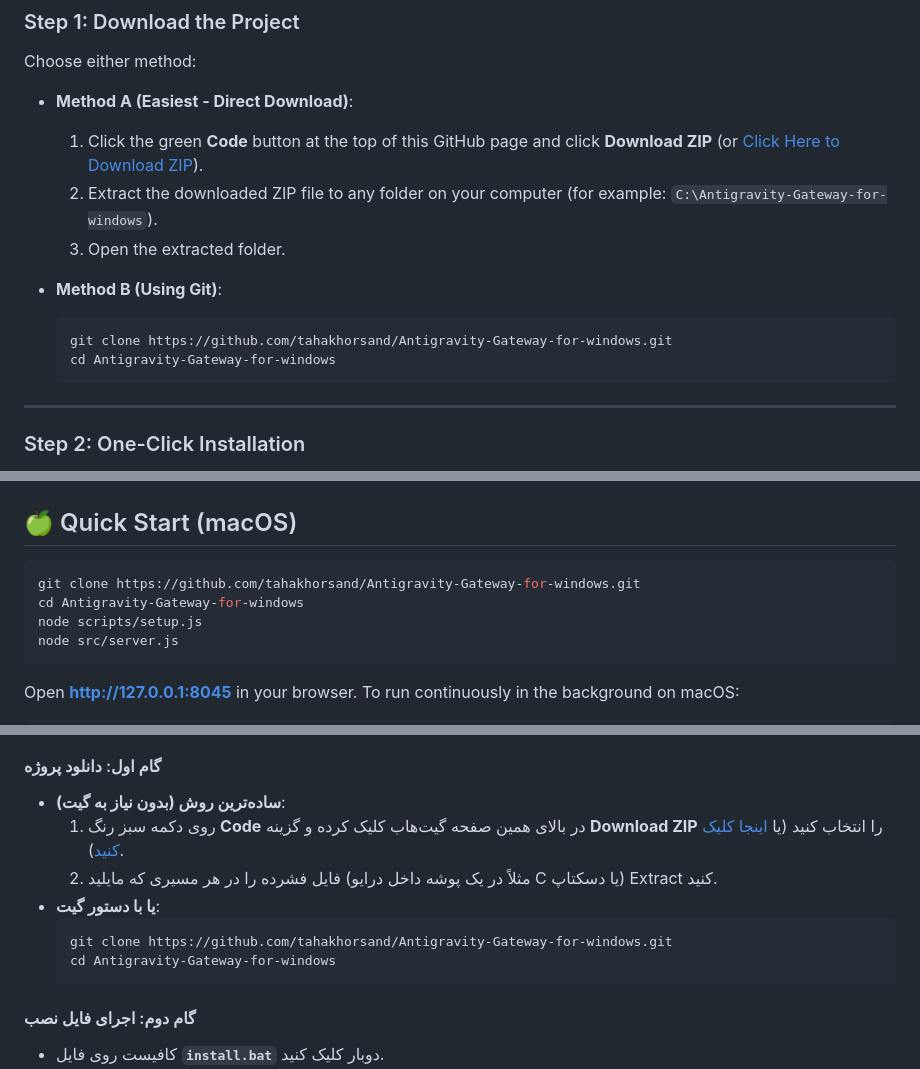
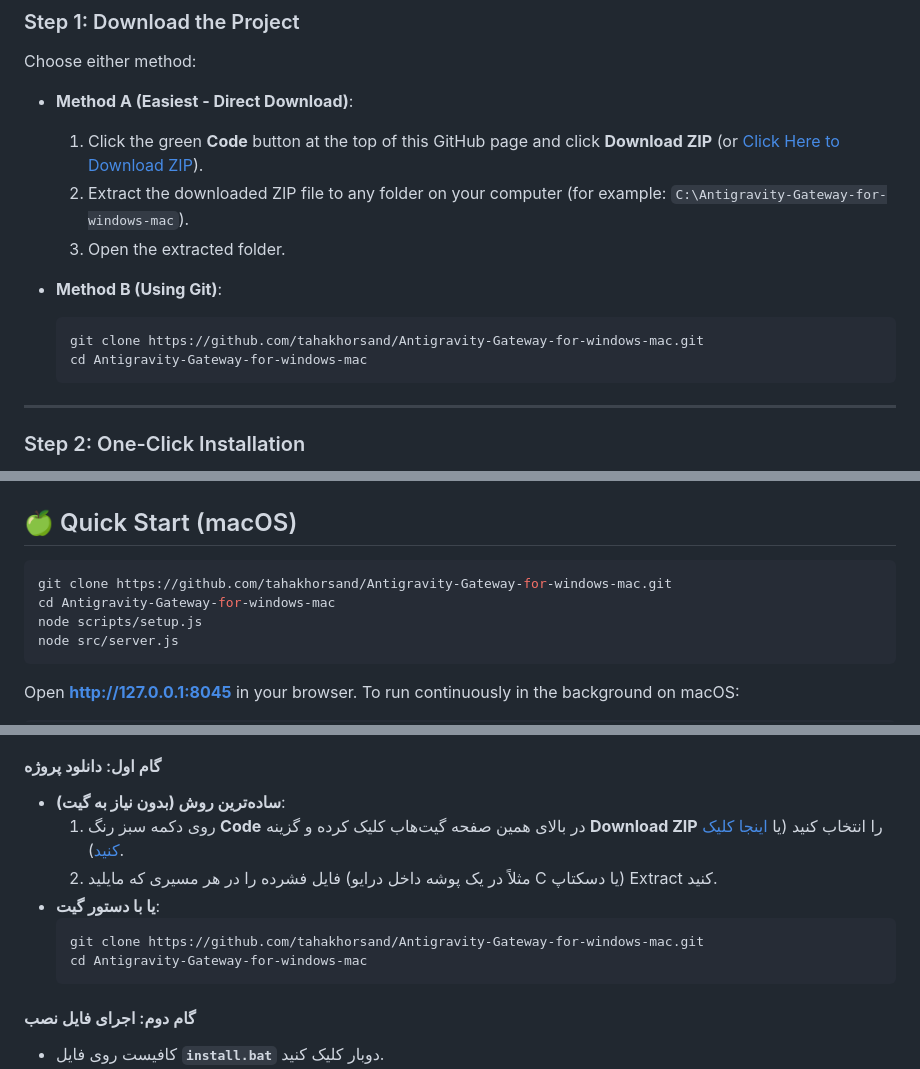
Before and after one commit to tahakhorsand/Antigravity-Gateway-for-windows, a Markdown page: README.md, 3 parts joined by grey strips. Rendered like a GitHub page.

Commit message:
Update repository and clone URLs to Antigravity-Gateway-for-windows-mac

````diff
--- a/README.md
+++ b/README.md
@@ -70,14 +70,14 @@
 Choose either method:
 
 - **Method A (Easiest - Direct Download)**:
-  1. Click the green **Code** button at the top of this GitHub page and click **Download ZIP** (or [Click Here to Download ZIP](https://github.com/tahakhorsand/Antigravity-Gateway-for-windows/archive/refs/heads/Antigravity-Gateway-for-windows.zip)).
-  2. Extract the downloaded ZIP file to any folder on your computer (for example: `C:\Antigravity-Gateway-for-windows`).
+  1. Click the green **Code** button at the top of this GitHub page and click **Download ZIP** (or [Click Here to Download ZIP](https://github.com/tahakhorsand/Antigravity-Gateway-for-windows-mac/archive/HEAD.zip)).
+  2. Extract the downloaded ZIP file to any folder on your computer (for example: `C:\Antigravity-Gateway-for-windows-mac`).
   3. Open the extracted folder.
 
 - **Method B (Using Git)**:
   ```cmd
-  git clone https://github.com/tahakhorsand/Antigravity-Gateway-for-windows.git
-  cd Antigravity-Gateway-for-windows
+  git clone https://github.com/tahakhorsand/Antigravity-Gateway-for-windows-mac.git
+  cd Antigravity-Gateway-for-windows-mac
   ```
 
 ---
@@ -146,8 +146,8 @@ Whenever Google releases an automatic update for Antigravity:
 ## 🍏 Quick Start (macOS)
 
 ```bash
-git clone https://github.com/tahakhorsand/Antigravity-Gateway-for-windows.git
-cd Antigravity-Gateway-for-windows
+git clone https://github.com/tahakhorsand/Antigravity-Gateway-for-windows-mac.git
+cd Antigravity-Gateway-for-windows-mac
 node scripts/setup.js
 node src/server.js
 ```
@@ -256,8 +256,8 @@ node --test src/*.test.js
   2. فایل فشرده را در هر مسیری که مایلید (مثلاً در یک پوشه داخل درایو C یا دسکتاپ) Extract کنید.
 - **یا با دستور گیت**:
   ```cmd
-  git clone https://github.com/tahakhorsand/Antigravity-Gateway-for-windows.git
-  cd Antigravity-Gateway-for-windows
+  git clone https://github.com/tahakhorsand/Antigravity-Gateway-for-windows-mac.git
+  cd Antigravity-Gateway-for-windows-mac
   ```
 
 #### گام دوم: اجرای فایل نصب
````
Also changed, not shown: other parts of README.md (+2 -2 lines).
